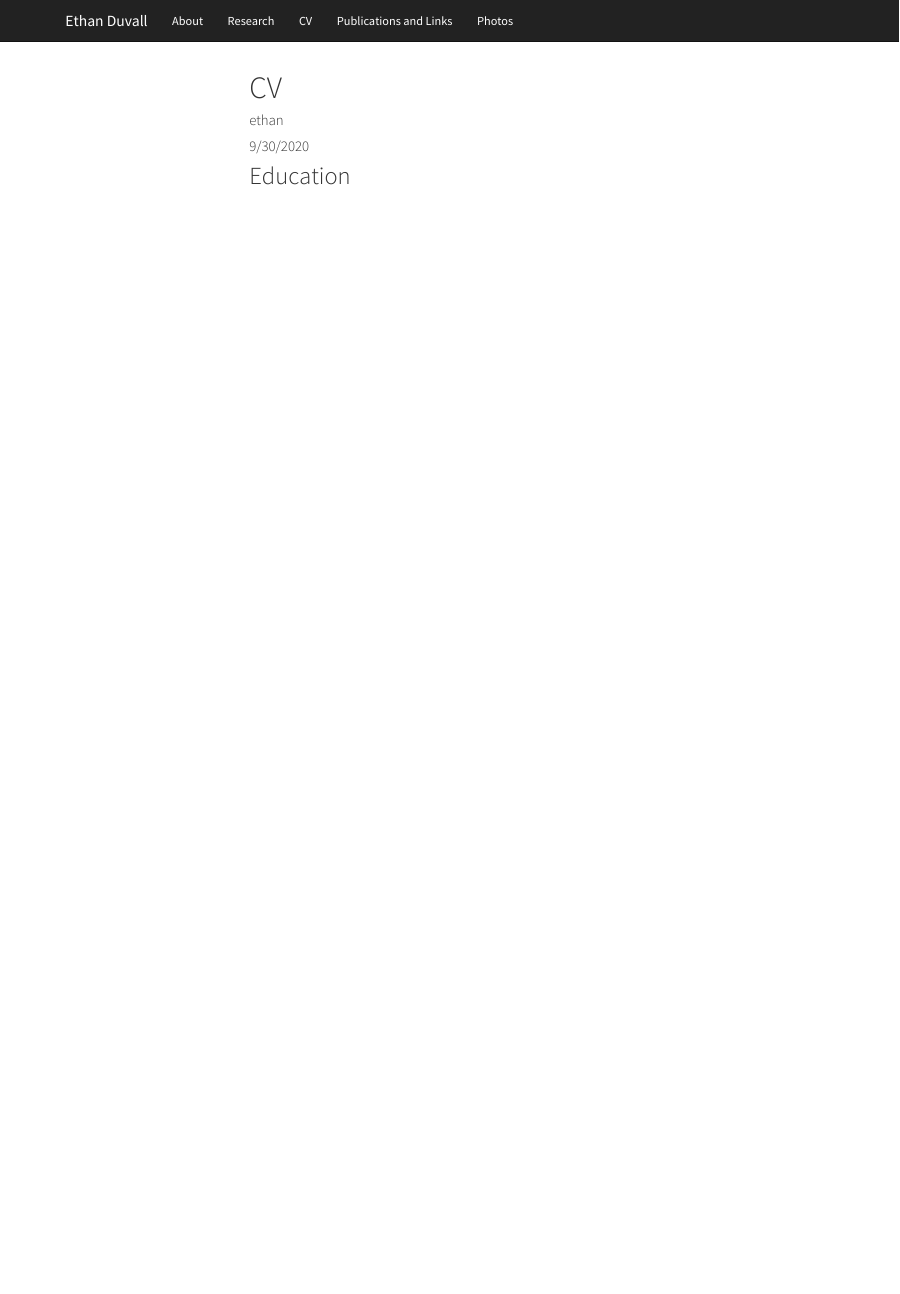
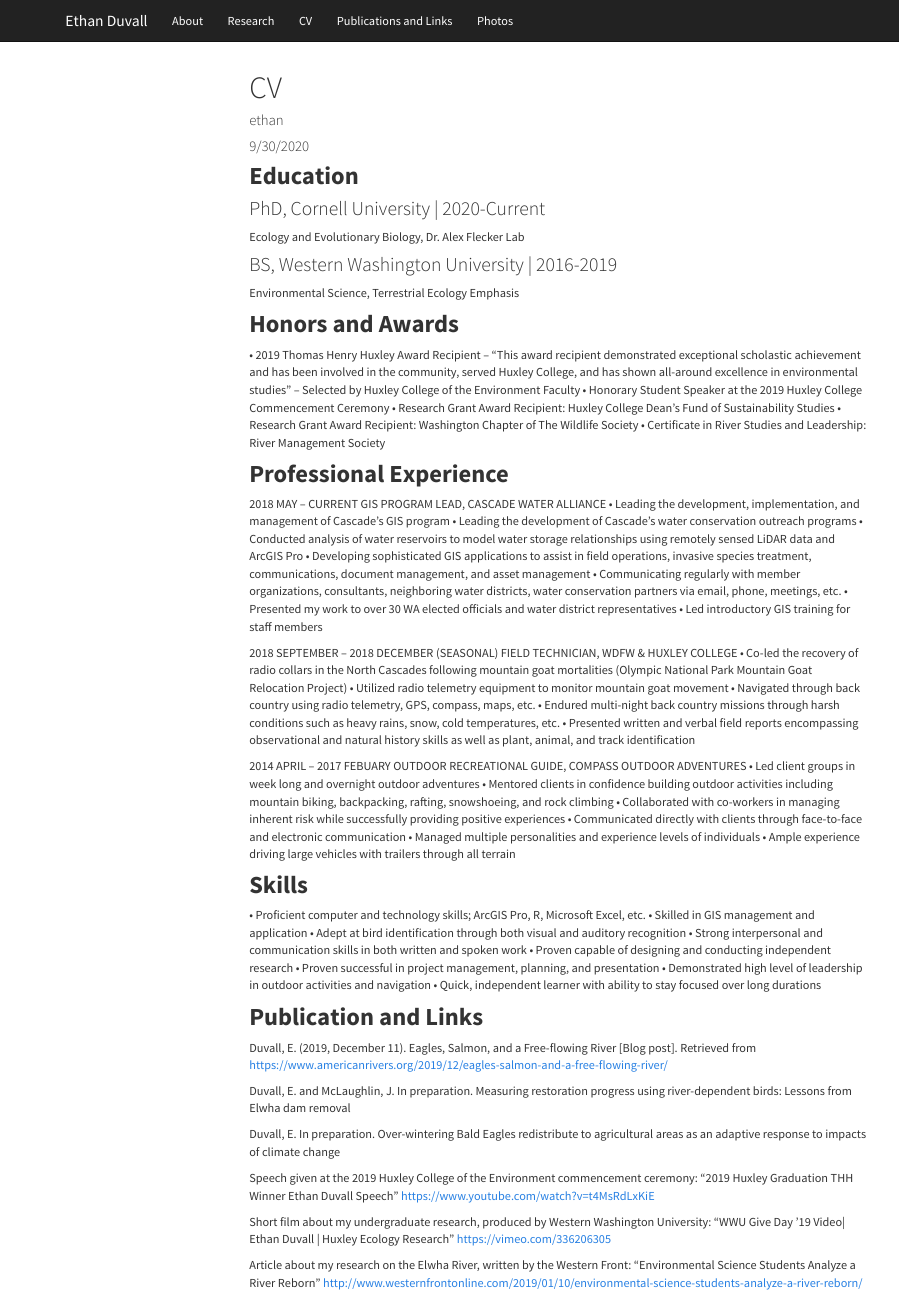
Before and after one commit to ethan-duvall/website, an R Markdown document (cv.Rmd): the page in a window 1100 px wide, from its top. Rendered offline with R 4.5, knitr and Pandoc, with nearby package versions; menus at the side of the page are left out.

Commit message:
changes and upload photos

```diff
--- a/cv.Rmd
+++ b/cv.Rmd
@@ -5,6 +5,80 @@ date: "9/30/2020"
 output: html_document
 ---
 
-## Education
+## **Education**
 
-##
+### PhD, Cornell University | 2020-Current
+Ecology and Evolutionary Biology, Dr. Alex Flecker Lab
+
+### BS, Western Washington University | 2016-2019
+Environmental Science, Terrestrial Ecology Emphasis
+
+## **Honors and Awards**
+
+•	2019 Thomas Henry Huxley Award Recipient – "This award recipient demonstrated exceptional scholastic achievement and has been involved in the community, served Huxley College, and has shown all-around excellence in environmental studies” –        Selected by Huxley College of the Environment Faculty
+•	Honorary Student Speaker at the 2019 Huxley College Commencement Ceremony
+•	Research Grant Award Recipient: Huxley College Dean’s Fund of Sustainability Studies
+•	Research Grant Award Recipient: Washington Chapter of The Wildlife Society
+•	Certificate in River Studies and Leadership: River Management Society
+
+## **Professional Experience**
+
+2018 MAY – CURRENT
+GIS PROGRAM LEAD, CASCADE WATER ALLIANCE
+•	Leading the development, implementation, and management of Cascade's GIS program
+•	Leading the development of Cascade’s water conservation outreach programs
+•	Conducted analysis of water reservoirs to model water storage relationships using remotely sensed LiDAR data and ArcGIS Pro
+•	Developing sophisticated GIS applications to assist in field operations, invasive species treatment, communications, document management, and asset management
+•	Communicating regularly with member organizations, consultants, neighboring water districts, water conservation partners via email, phone, meetings, etc.
+•	Presented my work to over 30 WA elected officials and water district representatives
+•	Led introductory GIS training for staff members
+
+2018 SEPTEMBER – 2018 DECEMBER (SEASONAL)
+FIELD TECHNICIAN, WDFW & HUXLEY COLLEGE
+•	Co-led the recovery of radio collars in the North Cascades following mountain goat mortalities (Olympic National Park Mountain Goat Relocation Project)
+•	Utilized radio telemetry equipment to monitor mountain goat movement
+•	Navigated through back country using radio telemetry, GPS, compass, maps, etc.
+•	Endured multi-night back country missions through harsh conditions such as heavy rains, snow, cold temperatures, etc.
+•	Presented written and verbal field reports encompassing observational and natural history skills as well as plant, animal, and track identification
+
+2014 APRIL – 2017 FEBUARY
+OUTDOOR RECREATIONAL GUIDE, COMPASS OUTDOOR ADVENTURES
+•	Led client groups in week long and overnight outdoor adventures
+•	Mentored clients in confidence building outdoor activities including mountain biking, backpacking, rafting, snowshoeing, and rock climbing
+•	Collaborated with co-workers in managing inherent risk while successfully providing positive experiences
+•	Communicated directly with clients through face-to-face and electronic communication
+•	Managed multiple personalities and experience levels of individuals
+•	Ample experience driving large vehicles with trailers through all terrain
+
+## **Skills**
+
+•	Proficient computer and technology skills; ArcGIS Pro, R, Microsoft Excel, etc.
+•	Skilled in GIS management and application
+•	Adept at bird identification through both visual and auditory recognition
+•	Strong interpersonal and communication skills in both written and spoken work	•	Proven capable of designing and conducting independent research
+•	Proven successful in project management, planning, and presentation
+•	Demonstrated high level of leadership in outdoor activities and navigation
+•	Quick, independent learner with ability to stay focused over long durations
+
+## **Publication and Links **
+
+Duvall, E. (2019, December 11). Eagles, Salmon, and a Free-flowing River [Blog post]. Retrieved from
+https://www.americanrivers.org/2019/12/eagles-salmon-and-a-free-flowing-river/
+
+Duvall, E. and McLaughlin, J. In preparation. Measuring restoration progress using river-dependent
+birds: Lessons from Elwha dam removal
+
+Duvall, E. In preparation. Over-wintering Bald Eagles redistribute to agricultural areas as an adaptive
+response to impacts of climate change
+
+Speech given at the 2019 Huxley College of the Environment commencement ceremony:
+“2019 Huxley Graduation THH Winner Ethan Duvall Speech”
+https://www.youtube.com/watch?v=t4MsRdLxKiE
+
+Short film about my undergraduate research, produced by Western Washington University:
+“WWU Give Day ’19 Video| Ethan Duvall | Huxley Ecology Research”
+	https://vimeo.com/336206305
+
+Article about my research on the Elwha River, written by the Western Front:
+“Environmental Science Students Analyze a River Reborn”
+http://www.westernfrontonline.com/2019/01/10/environmental-science-students-analyze-a-river-reborn/
```
Also changed, not shown: links.Rmd (+19 -0 lines), cv.html, images/black_hills.jpg (added), images/bone.jpg (added), images/devils_tower.jpg (added).
